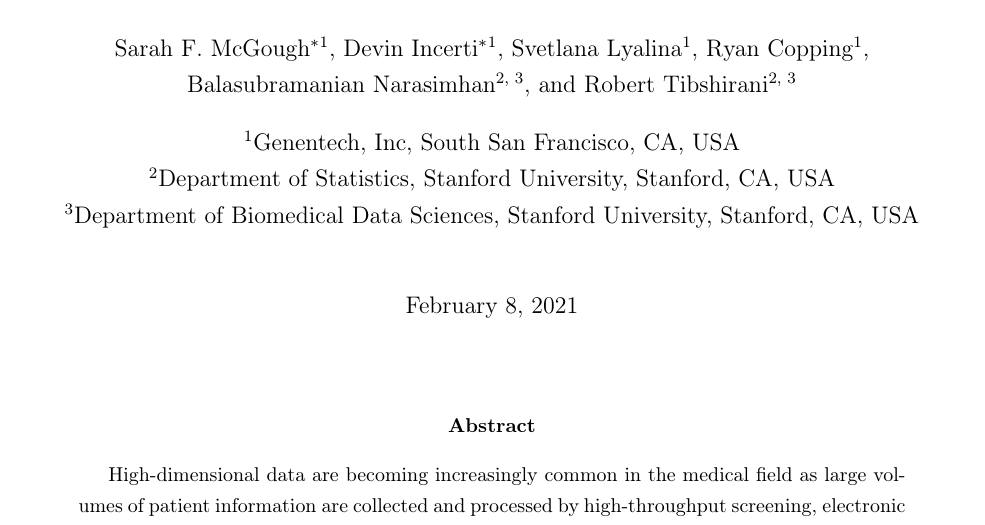
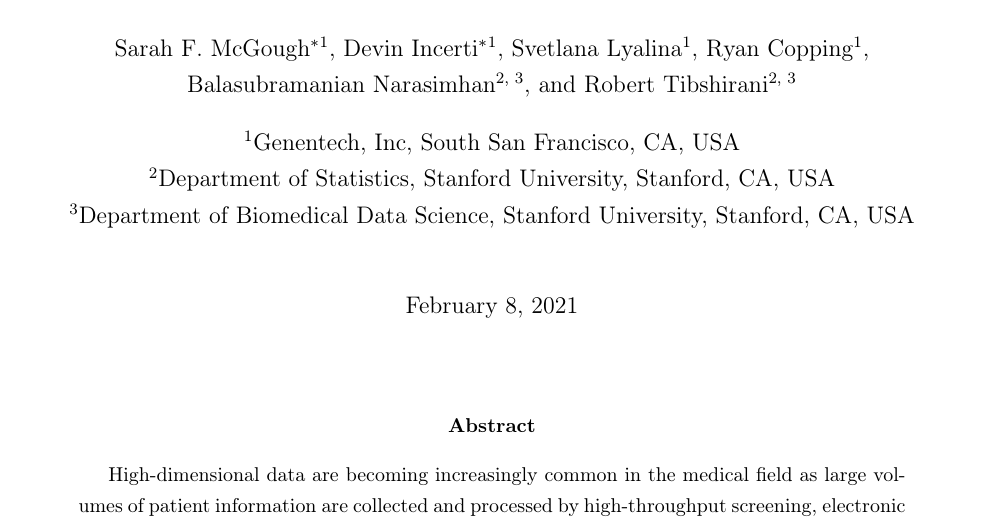
Before and after one commit to phcanalytics/coxnet-ltrc, a LaTeX paper (manuscript.tex): part of page 1 of 19, cut so that both start at the same text. Compiled offline with pdfLaTeX.

Commit message:
de-pluralize Data Sciences (author affils)

```diff
--- a/manuscript.tex
+++ b/manuscript.tex
@@ -192,7 +192,7 @@
 \author[2, 3]{Robert Tibshirani}
 \affil[1]{Genentech, Inc, South San Francisco, CA, USA}
 \affil[2]{Department of Statistics, Stanford University, Stanford, CA, USA}
-\affil[3]{Department of Biomedical Data Sciences, Stanford University, Stanford, CA, USA}
+\affil[3]{Department of Biomedical Data Science, Stanford University, Stanford, CA, USA}
 
 %\renewcommand\Authands{ , }
 
```
Also changed, not shown: supplement.tex (+1 -1 lines), manuscript.pdf, supplement.pdf.
